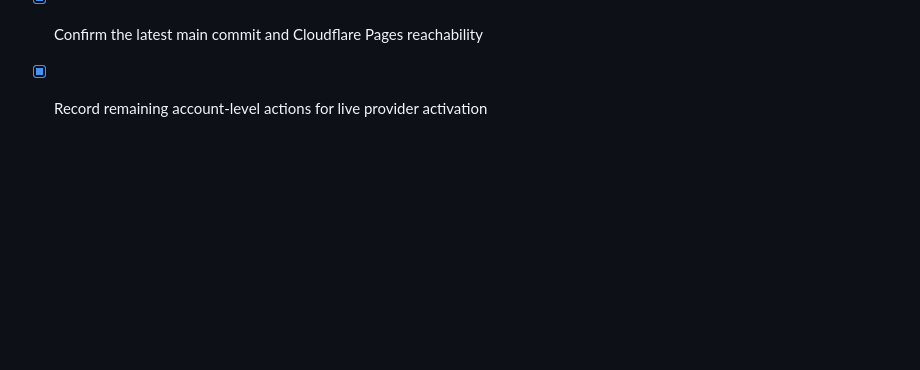
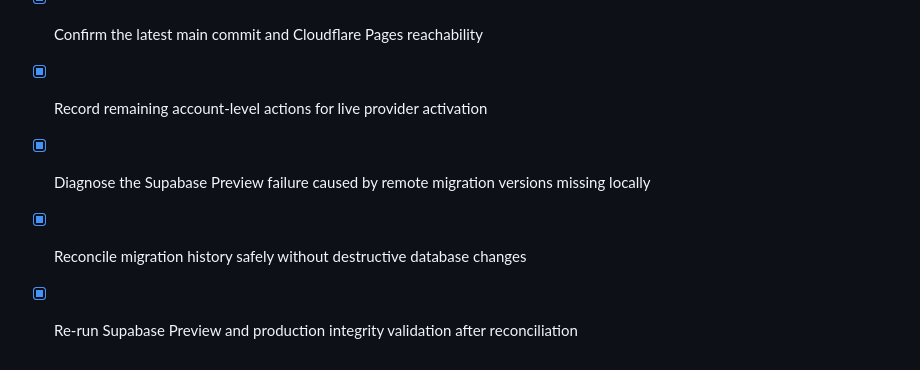
Before and after one commit to AliBlbas/Globall-Cloud, a Markdown page: todo-production-system.md, the part around the change. Drawn GitHub-style; blank space fills up the shorter version.

Commit message:
docs: record successful supabase preview reconciliation

```diff
--- a/todo-production-system.md
+++ b/todo-production-system.md
@@ -52,3 +52,6 @@
 - [x] Verify public site, customer portal, payment checkout, and tracking endpoints
 - [x] Confirm the latest main commit and Cloudflare Pages reachability
 - [x] Record remaining account-level actions for live provider activation
+- [x] Diagnose the Supabase Preview failure caused by remote migration versions missing locally
+- [x] Reconcile migration history safely without destructive database changes
+- [x] Re-run Supabase Preview and production integrity validation after reconciliation
```
Also changed, not shown: production-rollout-report.md (+6 -5 lines).
